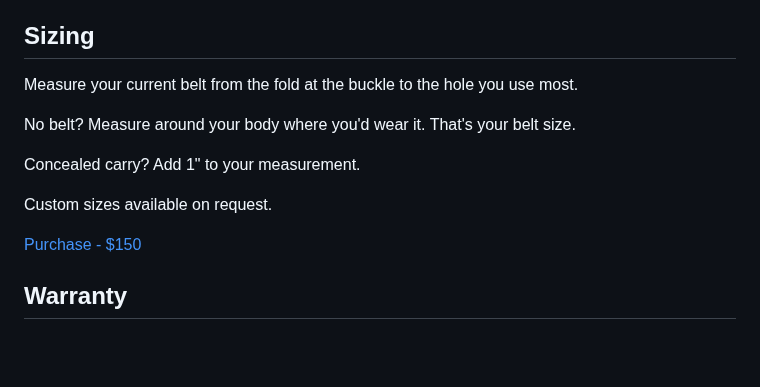
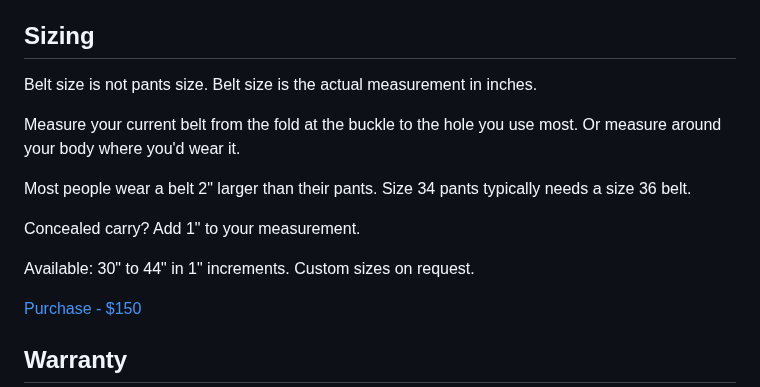
Before and after one commit to forkwright/ardent-site, a Markdown page: src/products/belt.md, the part around the change. GitHub-like rendering; blank space fills up the shorter version.

Commit message:
Clarify belt size vs pants size, add available size range

```diff
--- a/src/products/belt.md
+++ b/src/products/belt.md
@@ -50,13 +50,15 @@ The hide carries the story of the animal that lived. Its scars, its shade. Minim
 
 ## Sizing
 
-Measure your current belt from the fold at the buckle to the hole you use most.
+Belt size is not pants size. Belt size is the actual measurement in inches.
 
-No belt? Measure around your body where you'd wear it. That's your belt size.
+Measure your current belt from the fold at the buckle to the hole you use most. Or measure around your body where you'd wear it.
+
+Most people wear a belt 2" larger than their pants. Size 34 pants typically needs a size 36 belt.
 
 Concealed carry? Add 1" to your measurement.
 
-Custom sizes available on request.
+Available: 30" to 44" in 1" increments. Custom sizes on request.
 
 <div class="purchase-box">
   <a href="https://buy.stripe.com/cNi9AT1ZHfFDeNRdsh6Ri02" class="buy-btn" target="_blank" rel="noopener">Purchase - $150</a>
```
